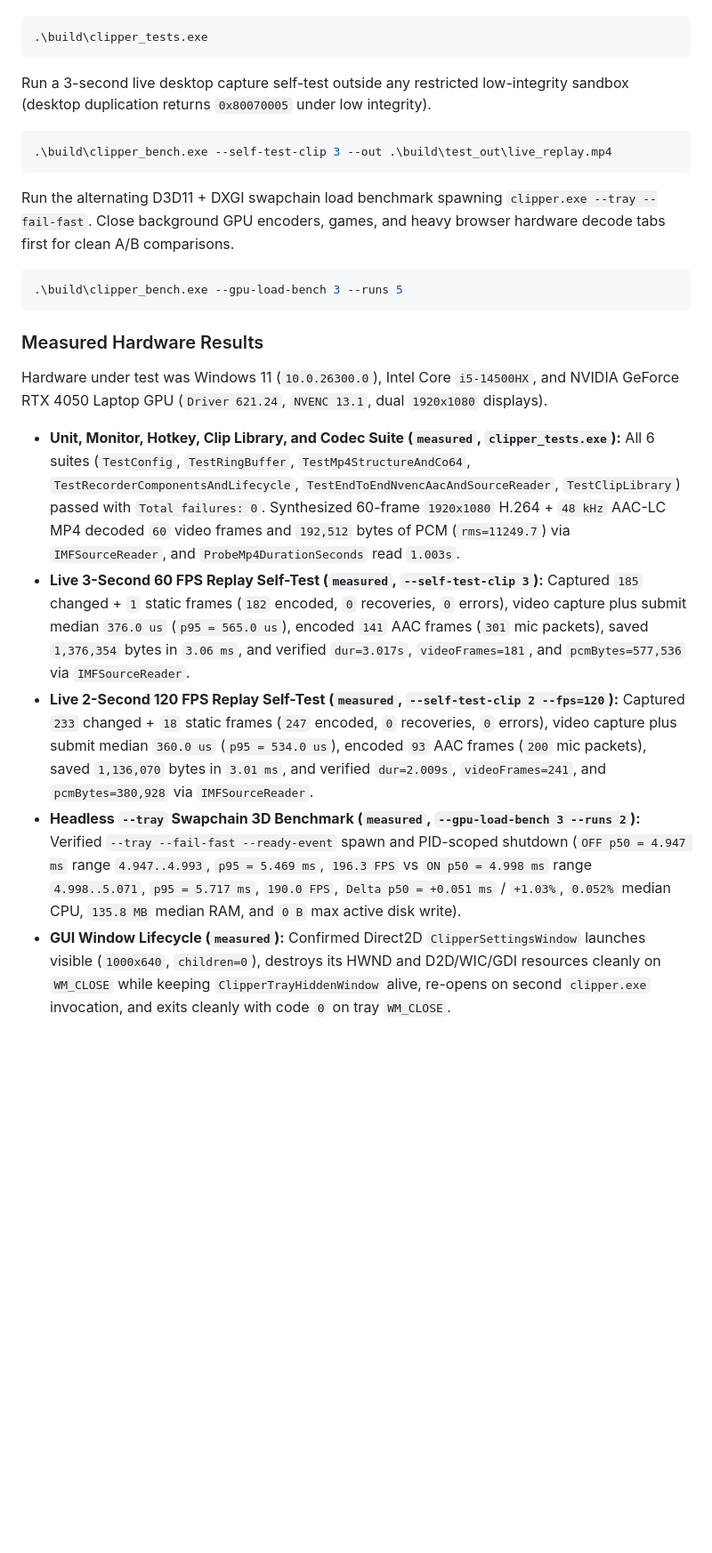
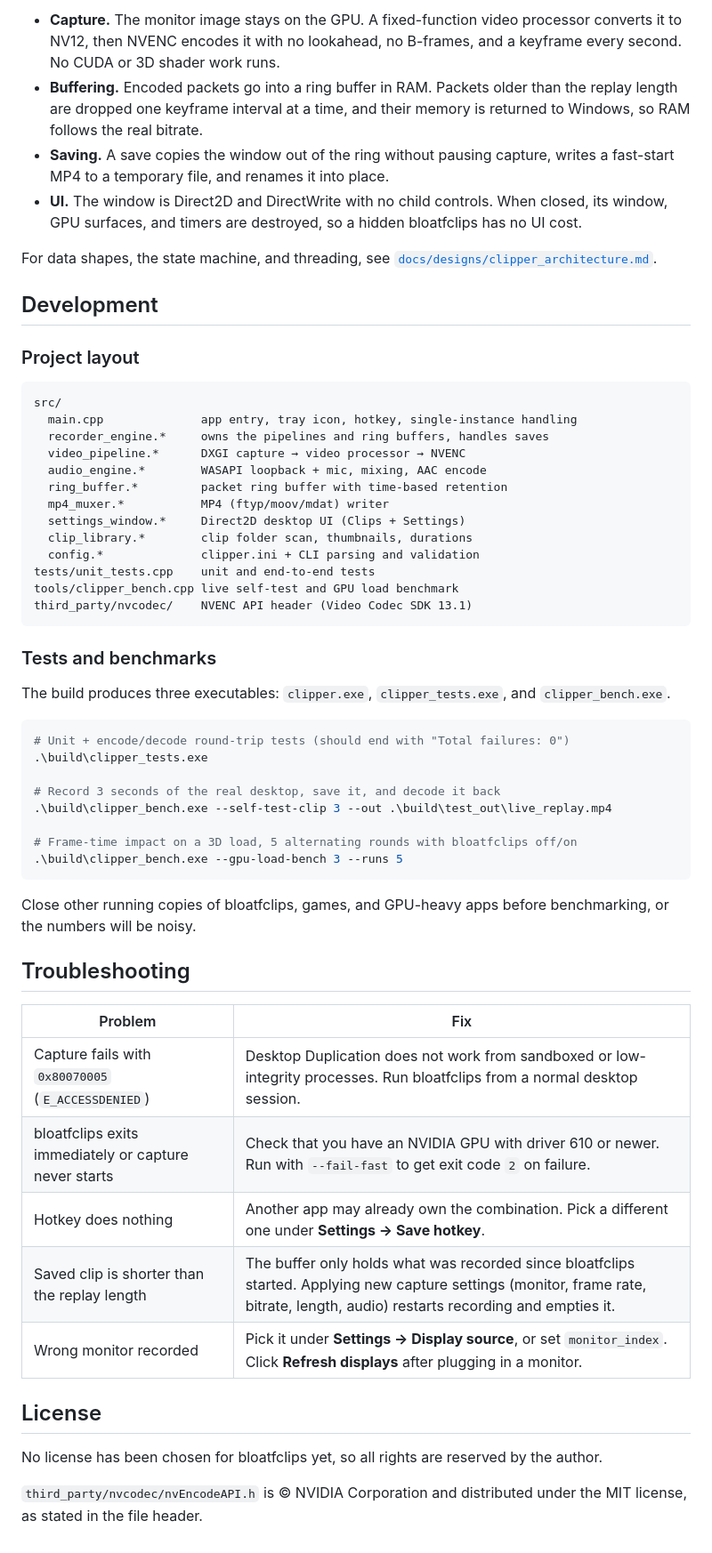
Before and after one commit to sacredcodr/bloatfclips, a Markdown page: README.md, the part around one of its changes. Shown at 89% size. Rendered like a GitHub page; blank space fills up the shorter version.

````diff
--- a/README.md
+++ b/README.md
@@ -85,26 +143,59 @@ Run unit, monitor enumeration, hotkey safety, and Media Foundation decode-back t
+- **Capture.** The monitor image stays on the GPU. A fixed-function video processor converts it to NV12, then NVENC encodes it with no lookahead, no B-frames, and a keyframe every second. No CUDA or 3D shader work runs.
+- **Buffering.** Encoded packets go into a ring buffer in RAM. Packets older than the replay length are dropped one keyframe interval at a time, and their memory is returned to Windows, so RAM follows the real bitrate.
+- **Saving.** A save copies the window out of the ring without pausing capture, writes a fast-start MP4 to a temporary file, and renames it into place.
+- **UI.** The window is Direct2D and DirectWrite with no child controls. When closed, its window, GPU surfaces, and timers are destroyed, so a hidden bloatfclips has no UI cost.
+
+For data shapes, the state machine, and threading, see [`docs/designs/clipper_architecture.md`](docs/designs/clipper_architecture.md).
+
+## Development
+
+### Project layout
+
+```
+src/
+  main.cpp              app entry, tray icon, hotkey, single-instance handling
+  recorder_engine.*     owns the pipelines and ring buffers, handles saves
+  video_pipeline.*      DXGI capture → video processor → NVENC
+  audio_engine.*        WASAPI loopback + mic, mixing, AAC encode
+  ring_buffer.*         packet ring buffer with time-based retention
+  mp4_muxer.*           MP4 (ftyp/moov/mdat) writer
+  settings_window.*     Direct2D desktop UI (Clips + Settings)
+  clip_library.*        clip folder scan, thumbnails, durations
+  config.*              clipper.ini + CLI parsing and validation
+tests/unit_tests.cpp    unit and end-to-end tests
+tools/clipper_bench.cpp live self-test and GPU load benchmark
+third_party/nvcodec/    NVENC API header (Video Codec SDK 13.1)
+```
+
+### Tests and benchmarks
+
+The build produces three executables: `clipper.exe`, `clipper_tests.exe`, and `clipper_bench.exe`.
 
 ```powershell
+# Unit + encode/decode round-trip tests (should end with "Total failures: 0")
 .\build\clipper_tests.exe
-```
 
-Run a 3-second live desktop capture self-test outside any restricted low-integrity sandbox (desktop duplication returns `0x80070005` under low integrity).
+# Record 3 seconds of the real desktop, save it, and decode it back
+.\build\clipper_bench.exe --self-test-clip 3 --out .\build\test_out\live_replay.mp4
 
-```powershell
-.\build\clipper_bench.exe --self-test-clip 3 --out .\build\test_out\live_replay.mp4
-```
-
-Run the alternating D3D11 + DXGI swapchain load benchmark spawning `clipper.exe --tray --fail-fast`. Close background GPU encoders, games, and heavy browser hardware decode tabs first for clean A/B comparisons.
-
-```powershell
+# Frame-time impact on a 3D load, 5 alternating rounds with bloatfclips off/on
 .\build\clipper_bench.exe --gpu-load-bench 3 --runs 5
 ```
 
-### Measured Hardware Results
+Close other running copies of bloatfclips, games, and GPU-heavy apps before benchmarking, or the numbers will be noisy.
 
-Hardware under test was Windows 11 (`10.0.26300.0`), Intel Core `i5-14500HX`, and NVIDIA GeForce RTX 4050 Laptop GPU (`Driver 621.24`, `NVENC 13.1`, dual `1920x1080` displays).
+## Troubleshooting
 
-* **Unit, Monitor, Hotkey, Clip Library, and Codec Suite (`measured`, `clipper_tests.exe`):** All 6 suites (`TestConfig`, `TestRingBuffer`, `TestMp4StructureAndCo64`, `TestRecorderComponentsAndLifecycle`, `TestEndToEndNvencAacAndSourceReader`, `TestClipLibrary`) passed with `Total failures: 0`. Synthesized 60-frame `1920x1080` H.264 + `48 kHz` AAC-LC MP4 decoded `60` video frames and `192,512` bytes of PCM (`rms=11249.7`) via `IMFSourceReader`, and `ProbeMp4DurationSeconds` read `1.003s`.
-* **Live 3-Second 60 FPS Replay Self-Test (`measured`, `--self-test-clip 3`):** Captured `185` changed + `1` static frames (`182` encoded, `0` recoveries, `0` errors), video capture plus submit median `376.0 us` (`p95 = 565.0 us`), encoded `141` AAC frames (`301` mic packets), saved `1,376,354` bytes in `3.06 ms`, and verified `dur=3.017s`, `videoFrames=181`, and `pcmBytes=577,536` via `IMFSourceReader`.
-* **Live 2-Second 120 FPS Replay Self-Test (`measured`, `--self-test-clip 2 --fps=120`):** Captured `233` changed + `18` static frames (`247` encoded, `0` recoveries, `0` errors), video capture plus submit median `360.0 us` (`p95 = 534.0 us`), encoded `93` AAC frames (`200` mic packets), saved `1,136,070` bytes in `3.01 ms`, and verified `dur=2.009s`, `videoFrames=241`, and `pcmBytes=380,928` via `IMFSourceReader`.
-* **Headless `--tray` Swapchain 3D Benchmark (`measured`, `--gpu-load-bench 3 --runs 2`):** Verified `--tray --fail-fast --ready-event` spawn and PID-scoped shutdown (`OFF p50 = 4.947 ms` range `4.947..4.993`, `p95 = 5.469 ms`, `196.3 FPS` vs `ON p50 = 4.998 ms` range `4.998..5.071`, `p95 = 5.717 ms`, `190.0 FPS`, `Delta p50 = +0.051 ms` / `+1.03%`, `0.052%` median CPU, `135.8 MB` median RAM, and `0 B` max active disk write).
-* **GUI Window Lifecycle (`measured`):** Confirmed Direct2D `ClipperSettingsWindow` launches visible (`1000x640`, `children=0`), destroys its HWND and D2D/WIC/GDI resources cleanly on `WM_CLOSE` while keeping `ClipperTrayHiddenWindow` alive, re-opens on second `clipper.exe` invocation, and exits cleanly with code `0` on tray `WM_CLOSE`.
+| Problem | Fix |
+| --- | --- |
+| Capture fails with `0x80070005` (`E_ACCESSDENIED`) | Desktop Duplication does not work from sandboxed or low-integrity processes. Run bloatfclips from a normal desktop session. |
+| bloatfclips exits immediately or capture never starts | Check that you have an NVIDIA GPU with driver 610 or newer. Run with `--fail-fast` to get exit code `2` on failure. |
+| Hotkey does nothing | Another app may already own the combination. Pick a different one under **Settings → Save hotkey**. |
+| Saved clip is shorter than the replay length | The buffer only holds what was recorded since bloatfclips started. Applying new capture settings (monitor, frame rate, bitrate, length, audio) restarts recording and empties it. |
+| Wrong monitor recorded | Pick it under **Settings → Display source**, or set `monitor_index`. Click **Refresh displays** after plugging in a monitor. |
+
+## License
+
+No license has been chosen for bloatfclips yet, so all rights are reserved by the author.
+
+`third_party/nvcodec/nvEncodeAPI.h` is © NVIDIA Corporation and distributed under the MIT license, as stated in the file header.
````
Also changed, not shown: other parts of README.md (+110 -52 lines), docs/images/settings.png (added), 4 other files.
